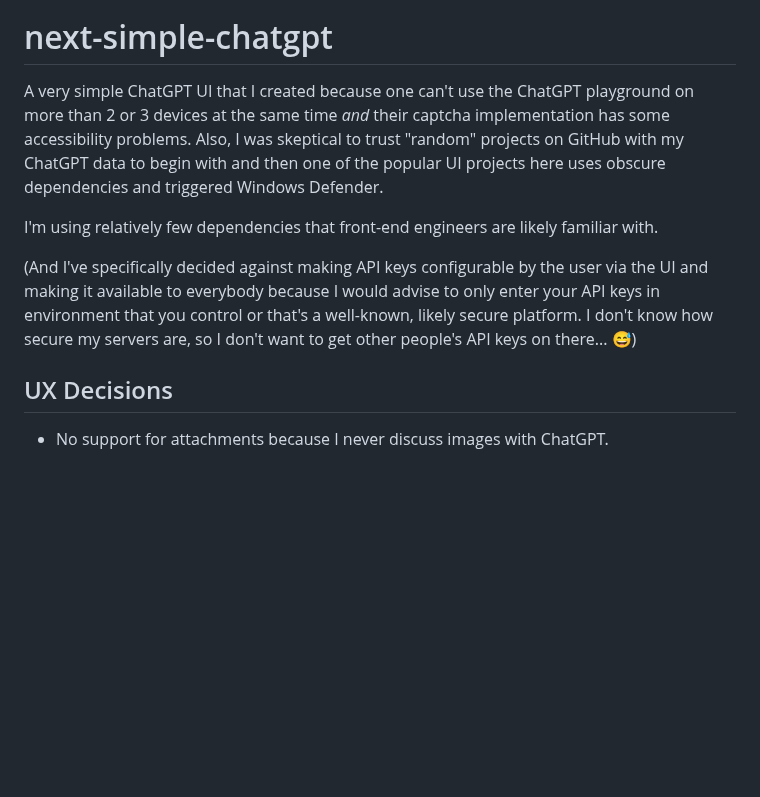
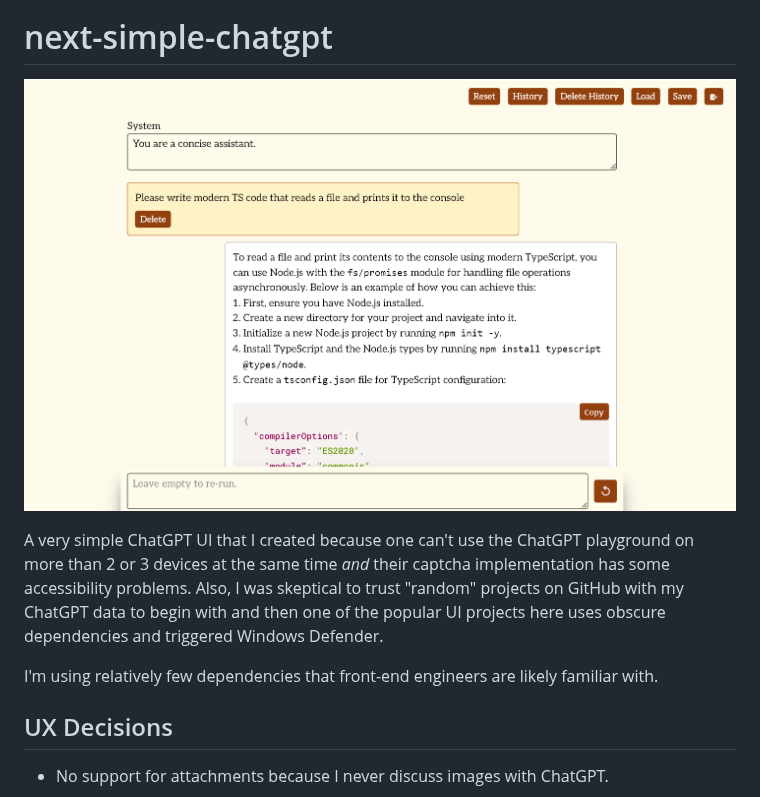
Before and after one commit to s-h-a-d-o-w/next-simple-chatgpt, a Markdown page: README.md, the part around the change. GitHub-like rendering; pictures changed too: assets/screenshot.png (added); blank space fills up the shorter version.

```diff
--- a/README.md
+++ b/README.md
@@ -2,11 +2,11 @@
 
 # next-simple-chatgpt
 
+![screenshot](./assets/screenshot.png)
+
 A very simple ChatGPT UI that I created because one can't use the ChatGPT playground on more than 2 or 3 devices at the same time *and* their captcha implementation has some accessibility problems. Also, I was skeptical to trust "random" projects on GitHub with my ChatGPT data to begin with and then one of the popular UI projects here uses obscure dependencies and triggered Windows Defender.
 
 I'm using relatively few dependencies that front-end engineers are likely familiar with.
-
-(And I've specifically decided against making API keys configurable by the user via the UI and making it available to everybody because I would advise to only enter your API keys in environment that you control or that's a well-known, likely secure platform. I don't know how secure my servers are, so I don't want to get other people's API keys on there... 😅)
 
 ## UX Decisions
 
```
